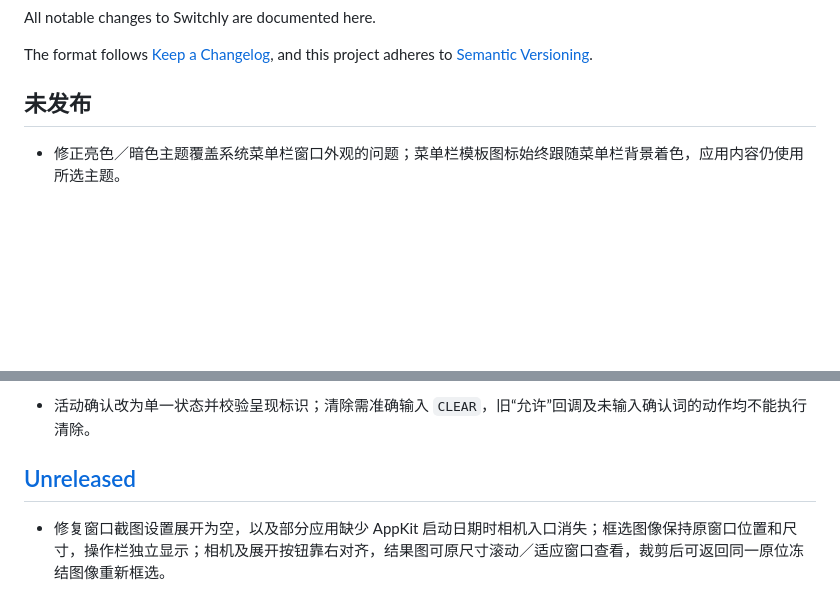
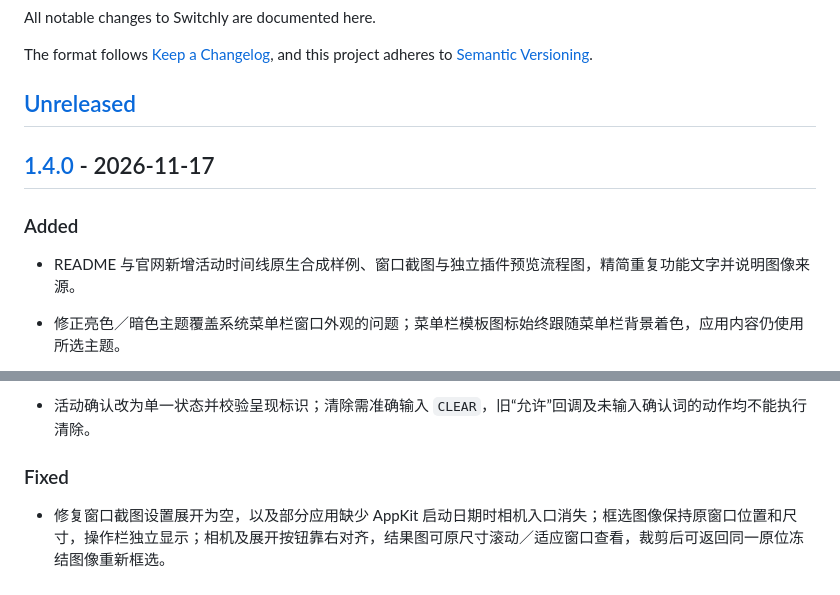
Before and after one commit to leungingit/switchly, a Markdown page: CHANGELOG.md, 2 parts joined by grey strips. Rendered like a GitHub page; blank space fills up the shorter version.

```diff
--- a/CHANGELOG.md
+++ b/CHANGELOG.md
@@ -5,7 +5,13 @@ All notable changes to Switchly are documented here.
 The format follows [Keep a Changelog](https://keepachangelog.com/en/1.1.0/), and
 this project adheres to [Semantic Versioning](https://semver.org/spec/v2.0.0.html).
 
-## 未发布
+## [Unreleased]
+
+## [1.4.0] - 2026-11-17
+
+### Added
+
+- README 与官网新增活动时间线原生合成样例、窗口截图与独立插件预览流程图，精简重复功能文字并说明图像来源。
 
 - 修正亮色／暗色主题覆盖系统菜单栏窗口外观的问题；菜单栏模板图标始终跟随菜单栏背景着色，应用内容仍使用所选主题。
 
@@ -22,7 +28,7 @@ this project adheres to [Semantic Versioning](https://semver.org/spec/v2.0.0.htm
 - 独立插件面板改为标准窗口，支持系统“窗口”菜单选择，统一主窗口与无障碍导航行为。
 - 活动确认改为单一状态并校验呈现标识；清除需准确输入 `CLEAR`，旧“允许”回调及未输入确认词的动作均不能执行清除。
 
-## [Unreleased]
+### Fixed
 
 - 修复窗口截图设置展开为空，以及部分应用缺少 AppKit 启动日期时相机入口消失；框选图像保持原窗口位置和尺寸，操作栏独立显示；相机及展开按钮靠右对齐，结果图可原尺寸滚动／适应窗口查看，裁剪后可返回同一原位冻结图像重新框选。
 
```
Also changed, not shown: other parts of CHANGELOG.md (+2 -1 lines), README.md (+18 -14 lines), README.zh-CN.md (+17 -9 lines), docs/reviews/release-1.4.0-showcase-2026-11-17.md (added, +30 -0 lines), Website/images/shots/activity.png (added), 6 other files.
